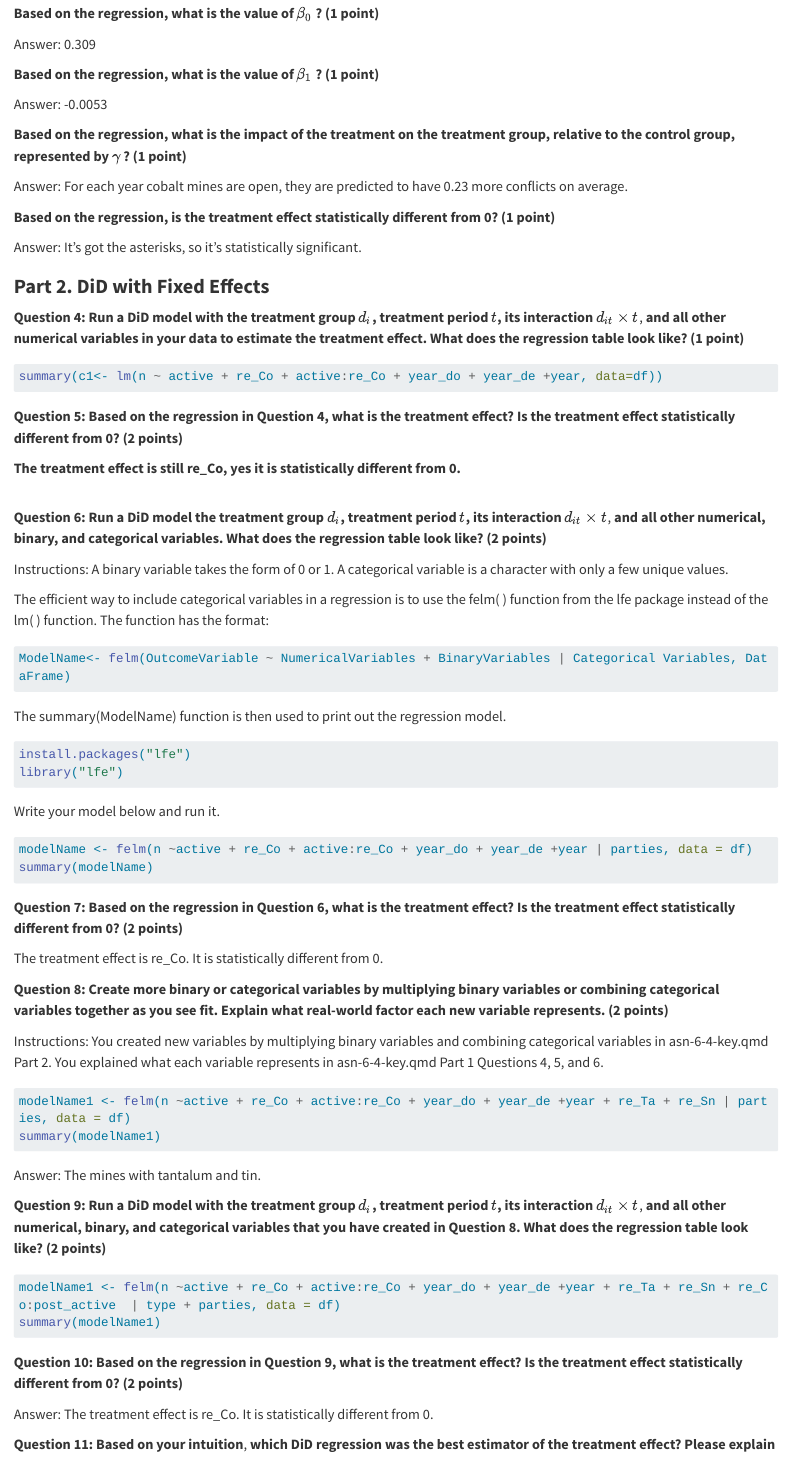
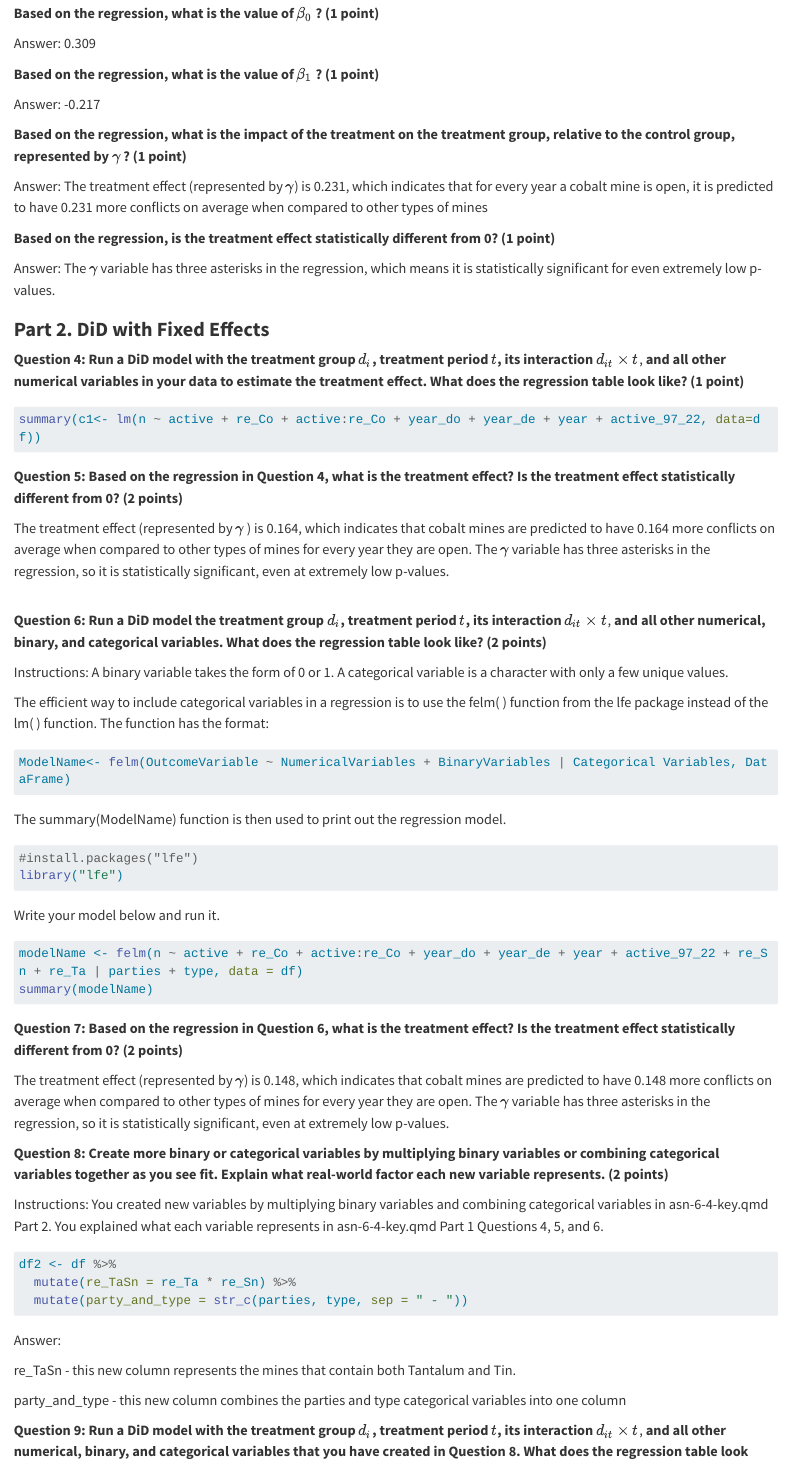
Before and after one commit to KateSalt/Example-Repo, a Quarto document (asn-5-2.qmd): the page in a window 1100 px wide, from 820 px down before the commit and from 870 px down after it, so that both start at the same text, and a second part further down, joined at a grey line. Rendered offline with R 4.5, knitr and Pandoc in place of Quarto, with nearby package versions; the code chunks are not run, so their results and figures are left out; long lines of code are wrapped.

Commit message:
Fixing it up

````diff
--- a/asn-5-2.qmd
+++ b/asn-5-2.qmd
@@ -46,28 +46,28 @@ Answer: 0.309
 
 **Based on the regression, what is the value of** $\beta_1$ **? (1 point)**
 
-Answer: -0.0053
+Answer: -0.217
 
 **Based on the regression, what is the impact of the treatment on the treatment group, relative to the control group, represented by** $\gamma$ **? (1 point)**
 
-Answer: For each year cobalt mines are open, they are predicted to have 0.23 more conflicts on average.
+Answer: The treatment effect (represented by $\gamma$) is 0.231, which indicates that for every year a cobalt mine is open, it is predicted to have 0.231 more conflicts on average when compared to other types of mines
 
 **Based on the regression, is the treatment effect statistically different from 0? (1 point)**
 
-Answer: It's got the asterisks, so it's statistically significant.
+Answer: The $\gamma$ variable has three asterisks in the regression, which means it is statistically significant for even extremely low p-values.
 
 ### **Part 2. DiD with Fixed Effects**
 
 **Question 4: Run a DiD model with the treatment group** $d_i$**, treatment period** $t$**, its interaction** $d_{it} \times t$, **and all other** **numerical variables in your data to estimate the treatment effect. What does the regression table look like? (1 point)**
 
 ```{r}
-summary(c1<- lm(n ~ active + re_Co + active:re_Co + year_do + year_de +year, data=df))
+summary(c1<- lm(n ~ active + re_Co + active:re_Co + year_do + year_de + year + active_97_22, data=df))
 
 ```
 
 **Question 5: Based on the regression in Question 4, what is the** **treatment effect? Is the treatment effect statistically different from 0? (2 points)**
 
-**The treatment effect is still re_Co, yes it is statistically different from 0.**
+The treatment effect (represented by $\gamma$ ) is 0.164, which indicates that cobalt mines are predicted to have 0.164 more conflicts on average when compared to other types of mines for every year they are open. The $\gamma$ variable has three asterisks in the regression, so it is statistically significant, even at extremely low p-values.
 
 ```
 ```
@@ -86,46 +86,52 @@ The summary(ModelName) function is then used to print out the regression model.
 
 ```{r}
 #| message: false
-install.packages("lfe")
+#install.packages("lfe")
 library("lfe")
 ```
 
 Write your model below and run it.
 
 ```{r}
-modelName <- felm(n ~active + re_Co + active:re_Co + year_do + year_de +year | parties, data = df)
+modelName <- felm(n ~ active + re_Co + active:re_Co + year_do + year_de + year + active_97_22 + re_Sn + re_Ta | parties + type, data = df)
 summary(modelName)
 ```
 
 **Question 7: Based on the regression in Question 6, what is the** **treatment effect? Is the treatment effect statistically different from 0? (2 points)**
 
-The treatment effect is re_Co. It is statistically different from 0.
+The treatment effect (represented by $\gamma$) is 0.148, which indicates that cobalt mines are predicted to have 0.148 more conflicts on average when compared to other types of mines for every year they are open. The $\gamma$ variable has three asterisks in the regression, so it is statistically significant, even at extremely low p-values.
 
 **Question 8: Create more binary or categorical variables by multiplying binary variables or combining categorical variables together as you see fit. Explain what real-world factor each new variable represents. (2 points)**
 
 Instructions: You created new variables by multiplying binary variables and combining categorical variables in asn-6-4-key.qmd Part 2. You explained what each variable represents in asn-6-4-key.qmd Part 1 Questions 4, 5, and 6.
 
 ```{r}
-modelName1 <- felm(n ~active + re_Co + active:re_Co + year_do + year_de +year + re_Ta + re_Sn | parties, data = df)
-summary(modelName1)
+df2 <- df %>%
+  mutate(re_TaSn = re_Ta * re_Sn) %>%
+  mutate(party_and_type = str_c(parties, type, sep = " - "))
+
 ```
 
-Answer: The mines with tantalum and tin.
+Answer:
+
+re_TaSn - this new column represents the mines that contain both Tantalum and Tin.
+
+party_and_type - this new column combines the parties and type categorical variables into one column
 
 **Question 9: Run a DiD model with the treatment group** $d_i$**, treatment period** $t$**, its interaction** $d_{it} \times t$, **and all other numerical, binary, and categorical variables that you have created in Question 8. What does the regression table look like? (2 points)**
 
 ```{r}
-modelName1 <- felm(n ~active + re_Co + active:re_Co + year_do + year_de +year + re_Ta + re_Sn + re_Co:post_active  | type + parties, data = df)
+modelName1 <- felm(n ~ active + re_Co + active:re_Co + year_do + year_de + year + active_97_22 + re_TaSn | party_and_type, data = df2)
 summary(modelName1)
 ```
 
 **Question 10: Based on the regression in Question 9, what is the** **treatment effect? Is the treatment effect statistically different from 0? (2 points)**
 
-Answer: The treatment effect is re_Co. It is statistically different from 0.
+Answer: The treatment effect (represented by $\gamma$) is 0.173, which means that cobalt mines are predicted to have 0.173 more conflicts on average when compared to other types of mines for every year they are open. The $\gamma$ variable has three asterisks in the regression, so it is statistically significant, even at extremely low p-values.
 
 **Question 11: Based on your intuition**, **which DiD regression was the best estimator of the treatment effect?** **Please explain why. (2 points)**
 
-Answer: Question 8's regression. We include the different mines and resources, and the parties involved. We account for the variables that affect the conflicts.
+Answer: Based on our intuition, the DiD regression completed under question 6 is likely the best estimator of the treatment effect. This is because it controls for consequential numerical and categorical variables (such as active_97_22 and parties), but does not go overboard and include any unnecessary variables like the DiD regression completed under question 9.
 
 ### **Part 3 Thinking about causal inference**
 
````
Also changed, not shown: asn-5-2.qmd (12 more changed lines).
